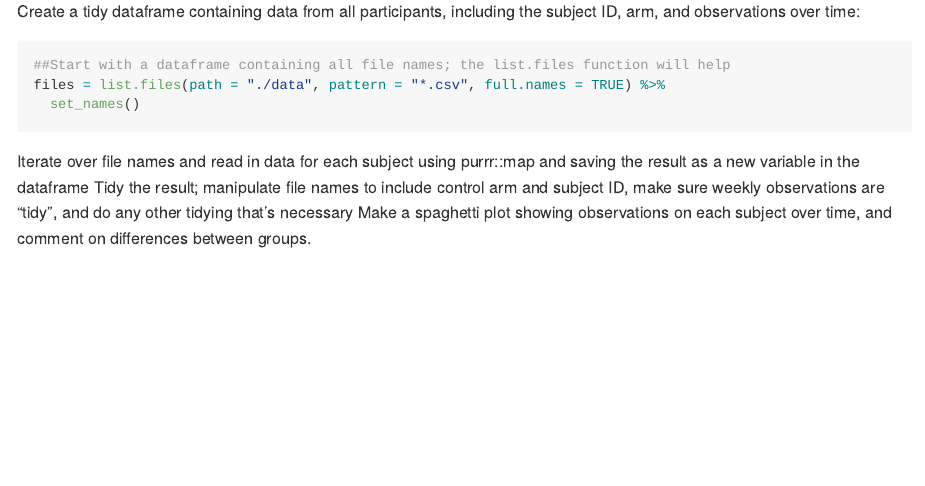
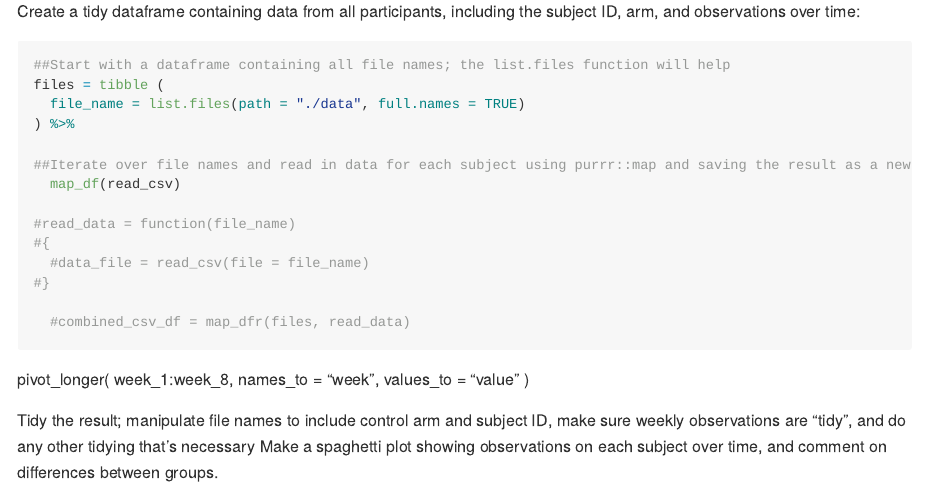
Before and after one commit to kmwheel1/p8105_hw5_kmw2189, an R Markdown document (p8105_hw5_kmw2189.rmd): the page in a window 1100 px wide, from 1060 px down. The pictures show the output file p8105_hw5_kmw2189.md that the author committed with the source, drawn offline in the style of GitHub.

Commit message:
working on problem 2, its not going well.

````diff
--- a/p8105_hw5_kmw2189.rmd
+++ b/p8105_hw5_kmw2189.rmd
@@ -80,13 +80,28 @@ Create a tidy dataframe containing data from all participants, including the sub
 
 ```{r loading problem 2 data}
 ##Start with a dataframe containing all file names; the list.files function will help
-files = list.files(path = "./data", pattern = "*.csv", full.names = TRUE) %>%
-  set_names()
+files = tibble (
+  file_name = list.files(path = "./data", full.names = TRUE)
+) %>%
+
+##Iterate over file names and read in data for each subject using purrr::map and saving the result as a new variable in the dataframe
+  map_df(read_csv)
+
+#read_data = function(file_name)
+#{
+  #data_file = read_csv(file = file_name)
+#}
+
+  #combined_csv_df = map_dfr(files, read_data)
 
 ```
 
+   pivot_longer(
+      week_1:week_8,
+      names_to = "week",
+      values_to = "value"
+    )
 
-Iterate over file names and read in data for each subject using purrr::map and saving the result as a new variable in the dataframe
 Tidy the result; manipulate file names to include control arm and subject ID, make sure weekly observations are “tidy”, and do any other tidying that’s necessary
 Make a spaghetti plot showing observations on each subject over time, and comment on differences between groups.
 
````
Also changed, not shown: p8105_hw5_kmw2189.md.
